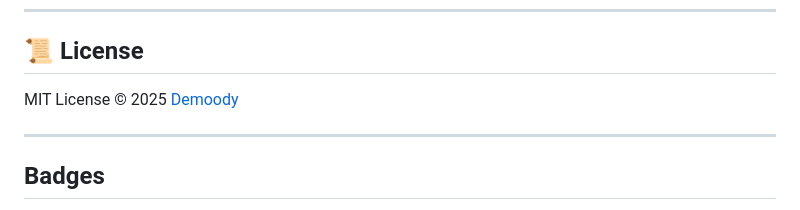
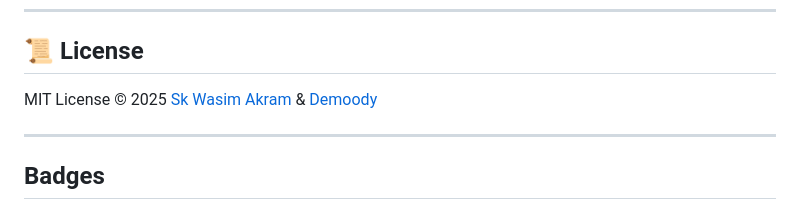
Before and after one commit to skwasimakram13/Demoody-IP-Messenger, a Markdown page: README.md, the part around the change. Drawn GitHub-style.

```diff
--- a/README.md
+++ b/README.md
@@ -139,7 +139,7 @@ npm run dist
 
 ## 📜 License
 
-MIT License © 2025 [Demoody](https://github.com/skwasimakram13)
+MIT License © 2025 [Sk Wasim Akram](https://github.com/skwasimakram13) & [Demoody](https://demoody.com)
 
 ---
 
```
